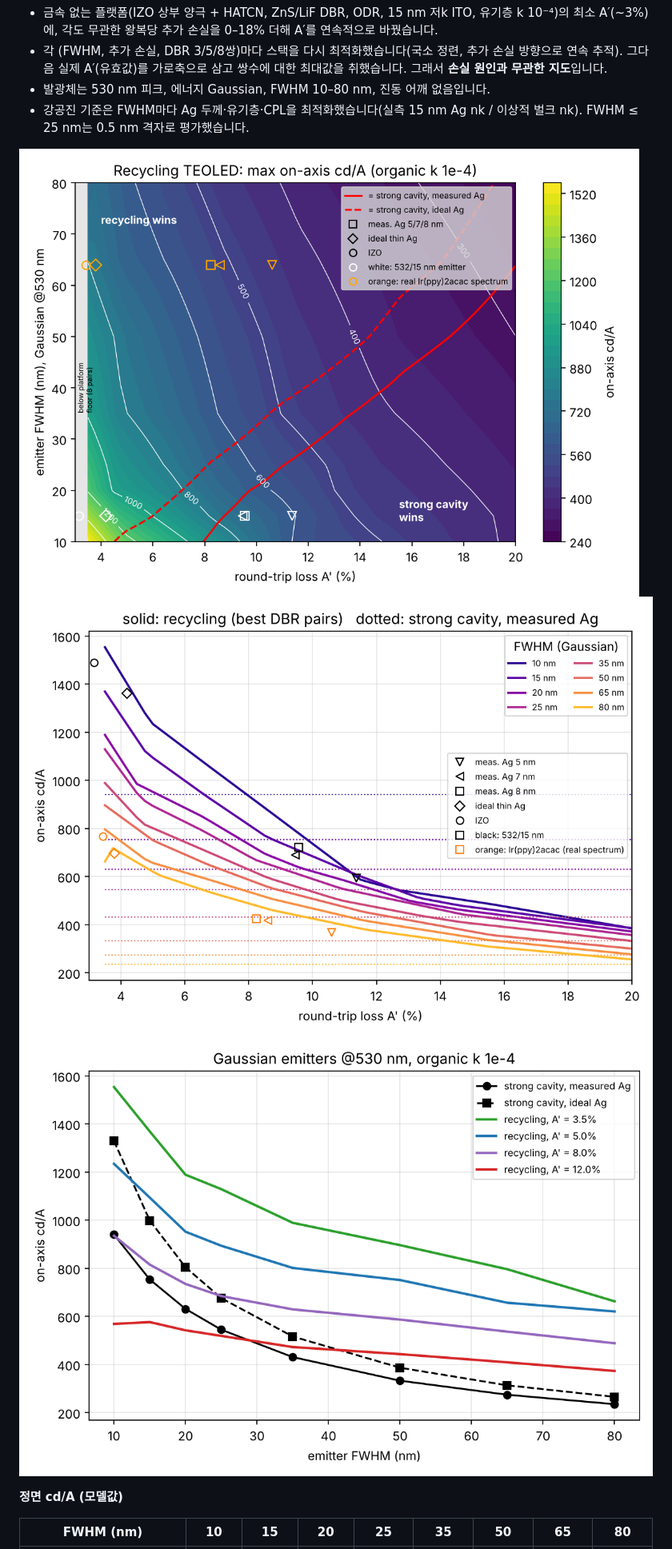
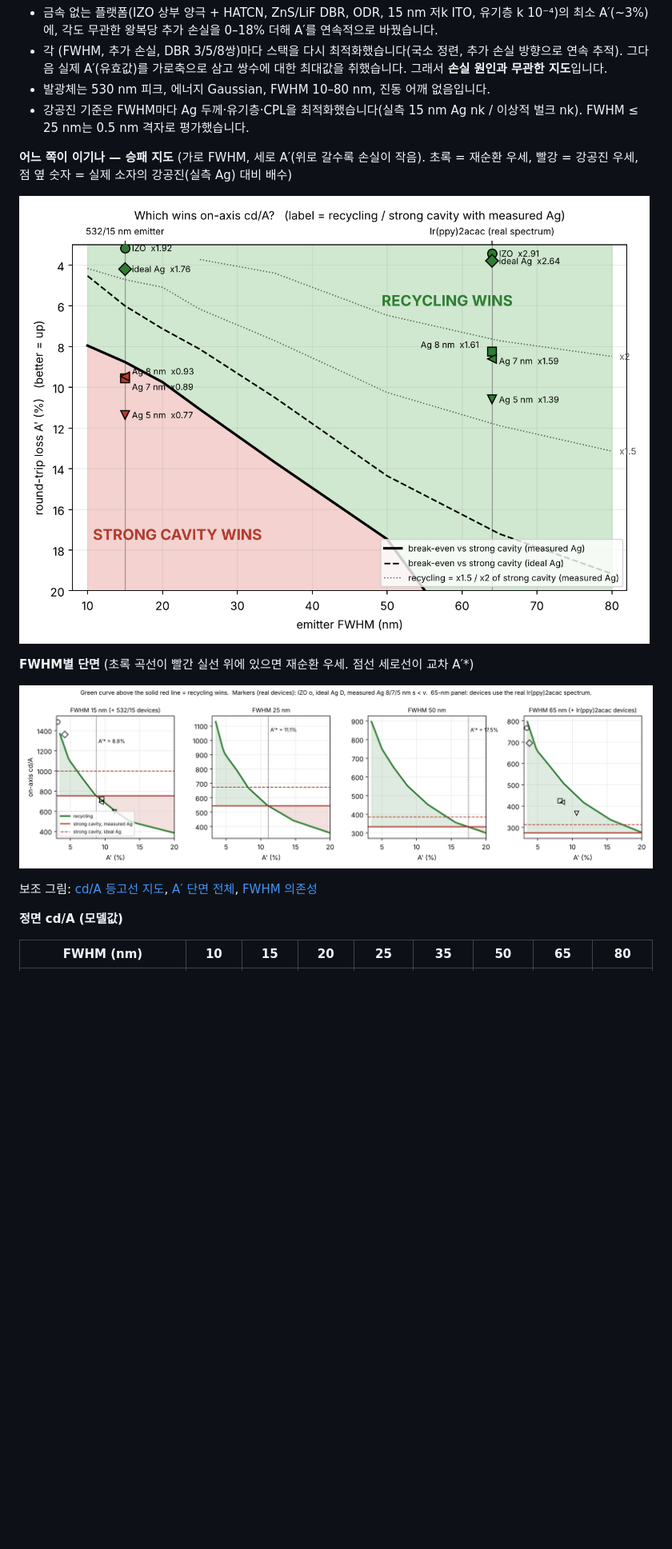
Before and after one commit to jjoono/OLED-, a Markdown page: recycling_sim/REPORT_ko.md, the part around one of its changes. Shown at 80% size. Drawn GitHub-style; pictures changed too: recycling_sim/results/figs/amap_panels.png (added), recycling_sim/results/figs/amap_phase.png (added); blank space fills up the shorter version.

```diff
--- a/recycling_sim/REPORT_ko.md
+++ b/recycling_sim/REPORT_ko.md
@@ -912,9 +912,15 @@ Nature Photonics급을 노린다면 **녹색 기록(정면 cd/A와 콘 내 EQE
 - 발광체는 530 nm 피크, 에너지 Gaussian, FWHM 10–80 nm, 진동 어깨 없음입니다.
 - 강공진 기준은 FWHM마다 Ag 두께·유기층·CPL을 최적화했습니다(실측 15 nm Ag nk / 이상적 벌크 nk). FWHM ≤ 25 nm는 0.5 nm 격자로 평가했습니다.
 
-![A′–FWHM 지도](results/figs/amap_map.png)
-![A′ 단면](results/figs/amap_cuts.png)
-![FWHM 의존성](results/figs/amap_vs_fwhm.png)
+**어느 쪽이 이기나 — 승패 지도** (가로 FWHM, 세로 A′(위로 갈수록 손실이 작음). 초록 = 재순환 우세, 빨강 = 강공진 우세, 점 옆 숫자 = 실제 소자의 강공진(실측 Ag) 대비 배수)
+
+![승패 지도](results/figs/amap_phase.png)
+
+**FWHM별 단면** (초록 곡선이 빨간 실선 위에 있으면 재순환 우세. 점선 세로선이 교차 A′\*)
+
+![FWHM별 단면](results/figs/amap_panels.png)
+
+보조 그림: [cd/A 등고선 지도](results/figs/amap_map.png), [A′ 단면 전체](results/figs/amap_cuts.png), [FWHM 의존성](results/figs/amap_vs_fwhm.png)
 
 **정면 cd/A (모델값)**
 
```
Also changed, not shown: other parts of recycling_sim/REPORT_ko.md (+2 -0 lines), 1 other file.
